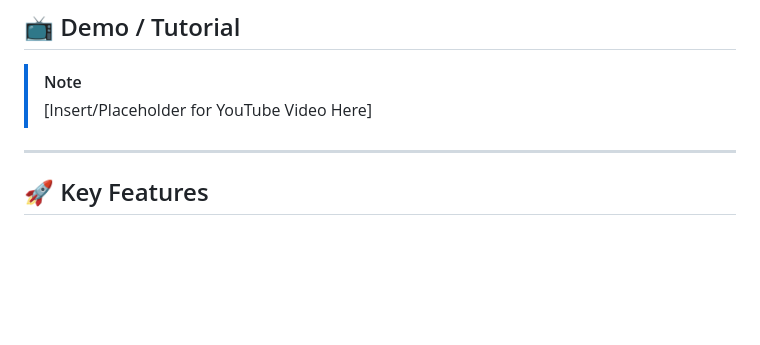
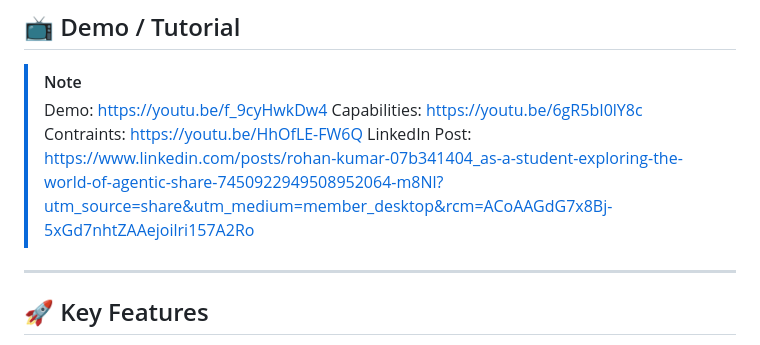
Before and after one commit to rohankumar-tsai-learning/eag-v3, a Markdown page: README.md, the part around the change. GitHub-like rendering; blank space fills up the shorter version.

Commit message:
Updated README.md
Added demo links and linkedin post.

```diff
--- a/README.md
+++ b/README.md
@@ -6,7 +6,10 @@
 
 ## 📺 Demo / Tutorial
 > [!NOTE]
-> [Insert/Placeholder for YouTube Video Here]
+> Demo: [https://youtu.be/f_9cyHwkDw4](https://youtu.be/f_9cyHwkDw4)
+> Capabilities: [https://youtu.be/6gR5bI0lY8c](https://youtu.be/6gR5bI0lY8c)
+> Contraints: [https://youtu.be/HhOfLE-FW6Q](https://youtu.be/HhOfLE-FW6Q)
+> LinkedIn Post: https://www.linkedin.com/posts/rohan-kumar-07b341404_as-a-student-exploring-the-world-of-agentic-share-7450922949508952064-m8Nl?utm_source=share&utm_medium=member_desktop&rcm=ACoAAGdG7x8Bj-5xGd7nhtZAAejoilri157A2Ro
 
 ---
 
```
